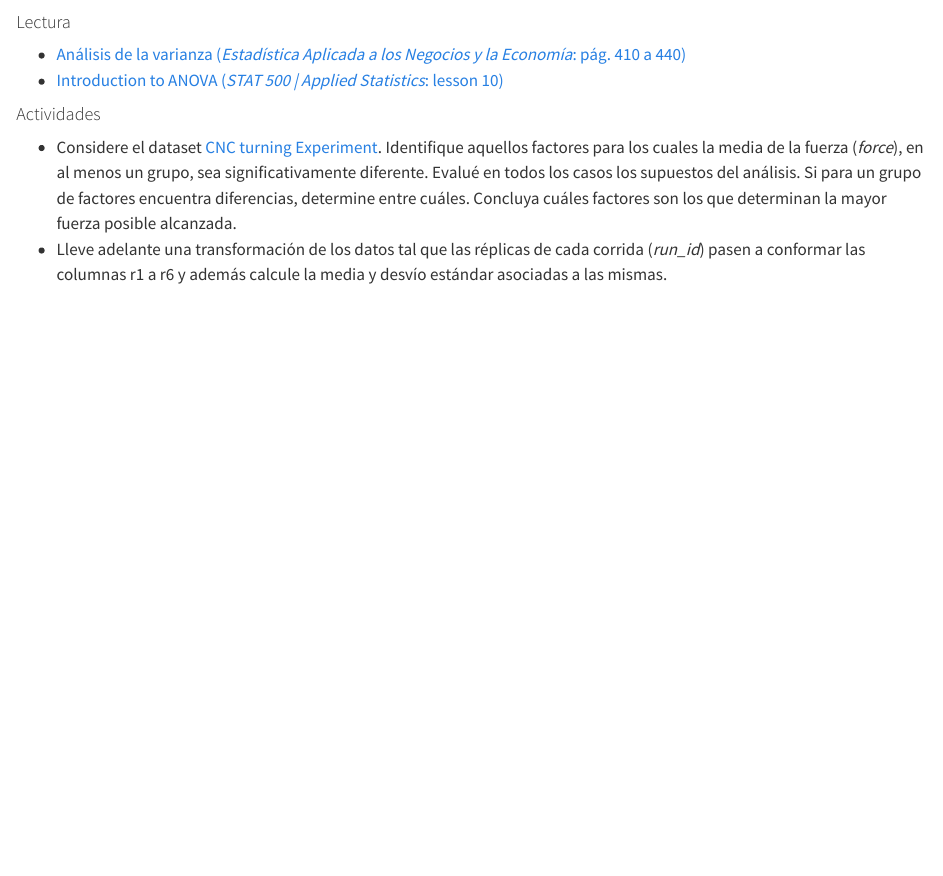
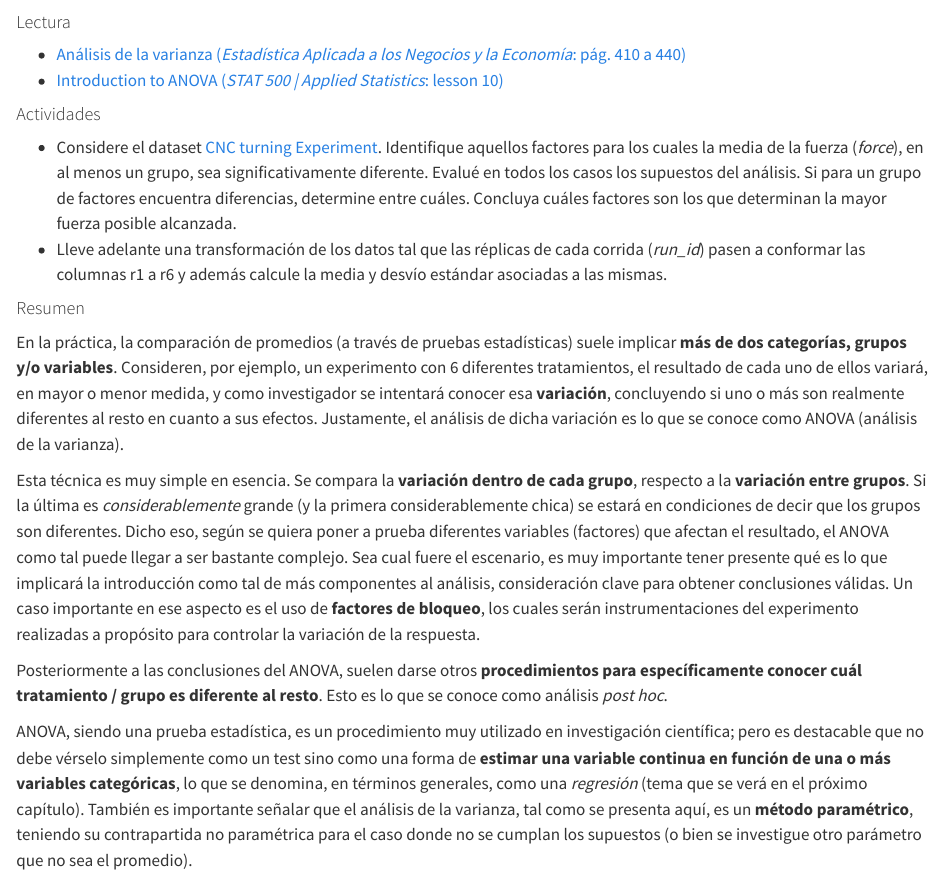
Before and after one commit to ervinwilneder/analisis-de-datos, a Quarto document (12 - anova.qmd): the page in a window 1100 px wide, from 60 px down. Rendered offline with R 4.5, knitr and Pandoc in place of Quarto, with nearby package versions.

Commit message:
work in progress

```diff
--- a/12 - anova.qmd
+++ b/12 - anova.qmd
@@ -8,3 +8,13 @@
 #### Actividades
 - Considere el dataset [CNC turning Experiment](https://drive.google.com/drive/folders/1Lprg5DfAXRnUcmYi5TdzfpKIzQ49ITuq?usp=share_link). Identifique aquellos factores para los cuales la media de la fuerza (_force_), en al menos un grupo, sea significativamente diferente. Evalué en todos los casos los supuestos del análisis. Si para un grupo de factores encuentra diferencias, determine entre cuáles. Concluya cuáles factores son los que determinan la mayor fuerza posible alcanzada.
 - Lleve adelante una transformación de los datos tal que las réplicas de cada corrida (_run_id_) pasen a conformar las columnas r1 a r6 y además calcule la media y desvío estándar asociadas a las mismas.
+
+#### Resumen
+
+En la práctica, la comparación de promedios (a través de pruebas estadísticas) suele implicar **más de dos categorías, grupos y/o variables**. Consideren, por ejemplo, un experimento con 6 diferentes tratamientos, el resultado de cada uno de ellos variará, en mayor o menor medida, y como investigador se intentará conocer esa **variación**, concluyendo si uno o más son realmente diferentes al resto en cuanto a sus efectos. Justamente, el análisis de dicha variación es lo que se conoce como ANOVA (análisis de la varianza).
+
+Esta técnica es muy simple en esencia. Se compara la **variación dentro de cada grupo**, respecto a la **variación entre grupos**. Si la última es _considerablemente_ grande (y la primera considerablemente chica) se estará en condiciones de decir que los grupos son diferentes. Dicho eso, según se quiera poner a prueba diferentes variables (factores) que afectan el resultado, el ANOVA como tal puede llegar a ser bastante complejo. Sea cual fuere el escenario, es muy importante tener presente qué es lo que implicará la introducción como tal de más componentes al análisis, consideración clave para obtener conclusiones válidas. Un caso importante en ese aspecto es el uso de **factores de bloqueo**, los cuales serán instrumentaciones del experimento realizadas a propósito para controlar la variación de la respuesta.
+
+Posteriormente a las conclusiones del ANOVA, suelen darse otros **procedimientos para específicamente conocer cuál tratamiento / grupo es diferente al resto**. Esto es lo que se conoce como análisis _post hoc_.
+
+ANOVA, siendo una prueba estadística, es un procedimiento muy utilizado en investigación científica; pero es destacable que no debe vérselo simplemente como un test sino como una forma de **estimar una variable continua en función de una o más variables categóricas**, lo que se denomina, en términos generales, como una _regresión_ (tema que se verá en el próximo capítulo). También es importante señalar que el análisis de la varianza, tal como se presenta aquí, es un **método paramétrico**, teniendo su contrapartida no paramétrica para el caso donde no se cumplan los supuestos (o bien se investigue otro parámetro que no sea el promedio).
```
Also changed, not shown: 13 - regresion lineal.qmd (+2 -0 lines), .quarto/idx/12 - anova.qmd.json, .quarto/idx/13 - regresion lineal.qmd.json, docs/search.json, 16 other files.
